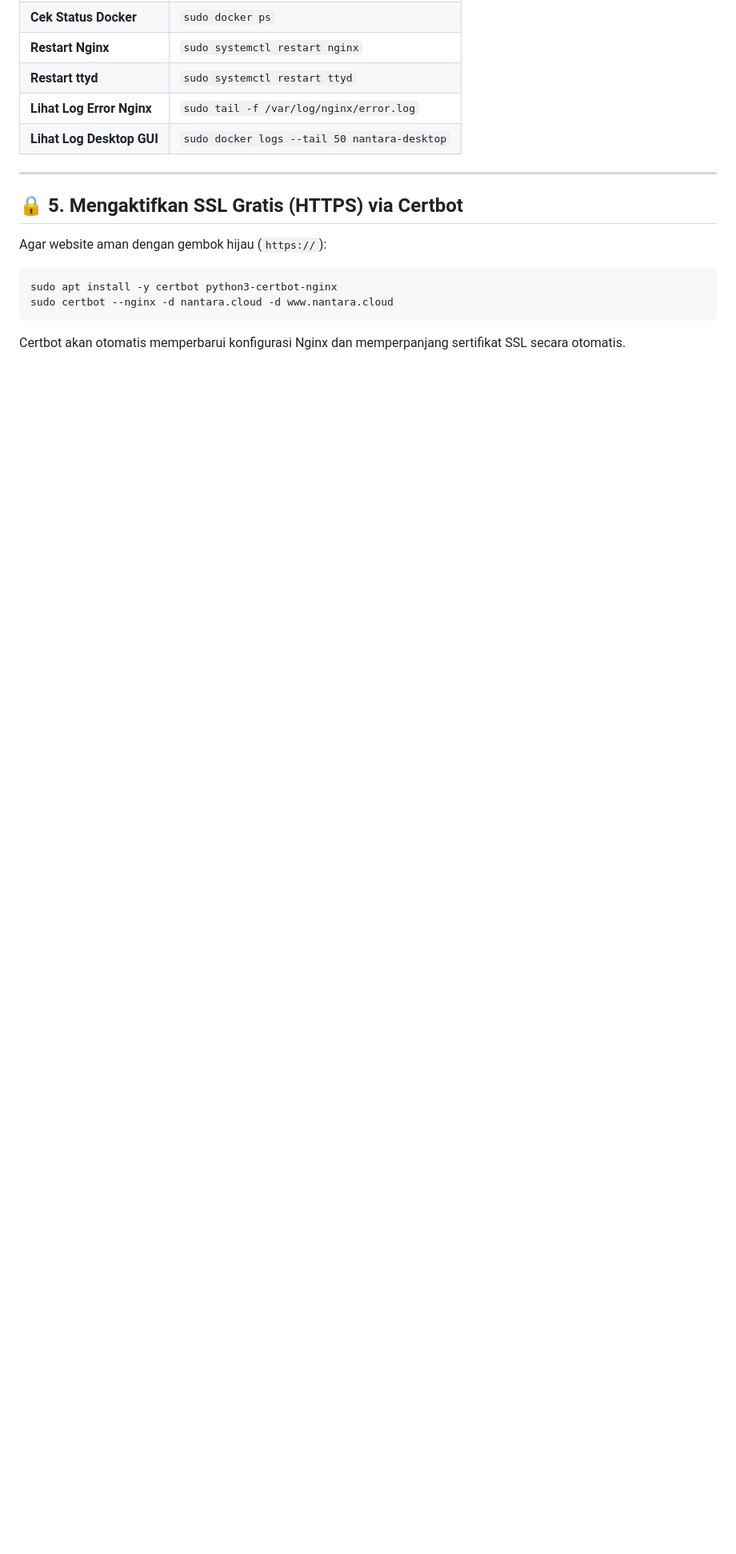
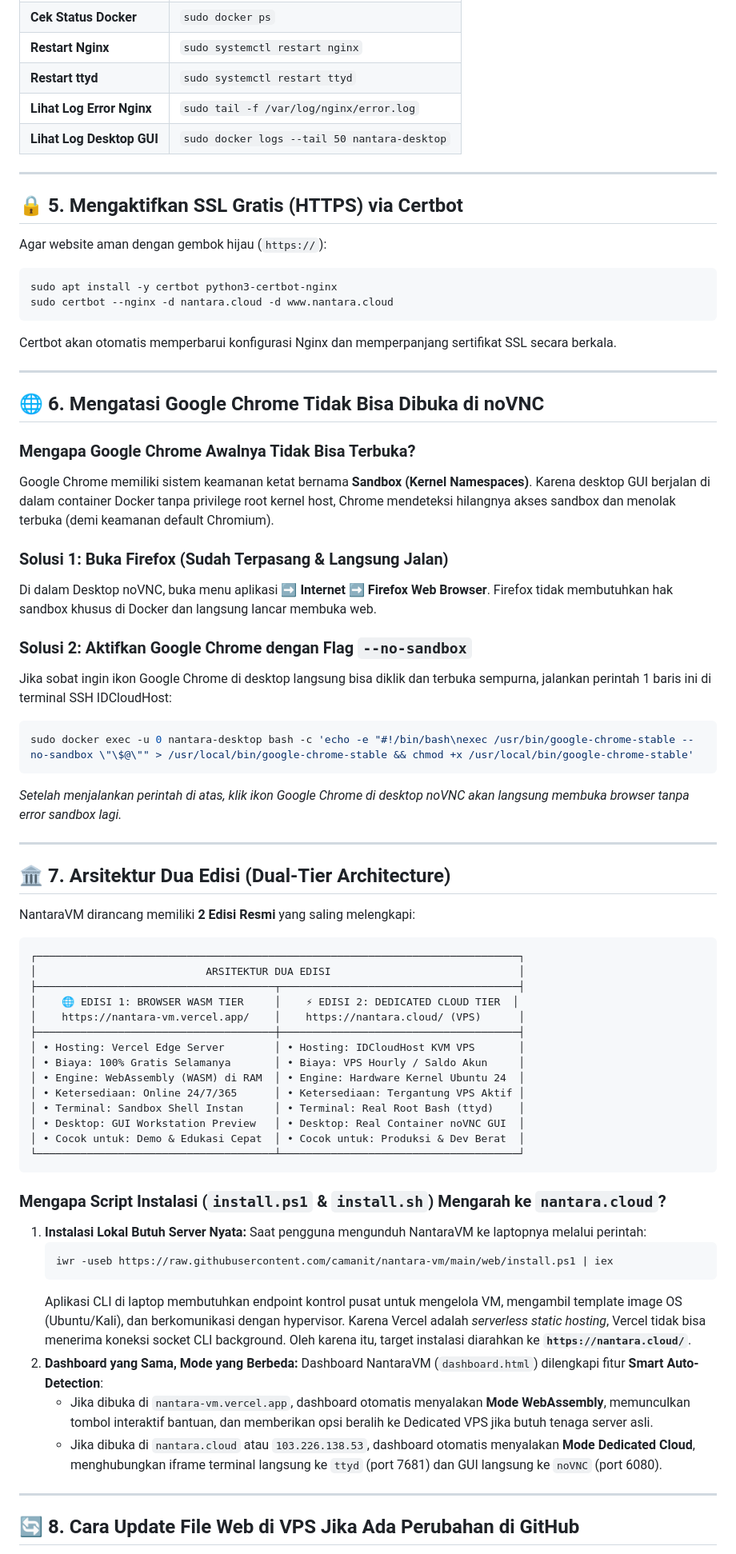
Before and after one commit to camanit/nantara-vm, a Markdown page: CATATAN_PENGAKTIFAN_LINUX.md, the part around one of its changes. Shown at 80% size. Rendered like a GitHub page; blank space fills up the shorter version.

Commit message:
docs: enrich server setup notes with Dual-Tier architecture, Chrome sandbox fix, and sync instructions

````diff
--- a/CATATAN_PENGAKTIFAN_LINUX.md
+++ b/CATATAN_PENGAKTIFAN_LINUX.md
@@ -193,4 +194,60 @@ Agar website aman dengan gembok hijau (`https://`):
 sudo apt install -y certbot python3-certbot-nginx
 sudo certbot --nginx -d nantara.cloud -d www.nantara.cloud
 ```
-Certbot akan otomatis memperbarui konfigurasi Nginx dan memperpanjang sertifikat SSL secara otomatis.
+Certbot akan otomatis memperbarui konfigurasi Nginx dan memperpanjang sertifikat SSL secara berkala.
+
+---
+
+## 🌐 6. Mengatasi Google Chrome Tidak Bisa Dibuka di noVNC
+
+### Mengapa Google Chrome Awalnya Tidak Bisa Terbuka?
+Google Chrome memiliki sistem keamanan ketat bernama **Sandbox (Kernel Namespaces)**. Karena desktop GUI berjalan di dalam container Docker tanpa privilege root kernel host, Chrome mendeteksi hilangnya akses sandbox dan menolak terbuka (demi keamanan default Chromium).
+
+### Solusi 1: Buka Firefox (Sudah Terpasang & Langsung Jalan)
+Di dalam Desktop noVNC, buka menu aplikasi ➡️ **Internet** ➡️ **Firefox Web Browser**. Firefox tidak membutuhkan hak sandbox khusus di Docker dan langsung lancar membuka web.
+
+### Solusi 2: Aktifkan Google Chrome dengan Flag `--no-sandbox`
+Jika sobat ingin ikon Google Chrome di desktop langsung bisa diklik dan terbuka sempurna, jalankan perintah 1 baris ini di terminal SSH IDCloudHost:
+```bash
+sudo docker exec -u 0 nantara-desktop bash -c 'echo -e "#!/bin/bash\nexec /usr/bin/google-chrome-stable --no-sandbox \"\$@\"" > /usr/local/bin/google-chrome-stable && chmod +x /usr/local/bin/google-chrome-stable'
+```
+*Setelah menjalankan perintah di atas, klik ikon Google Chrome di desktop noVNC akan langsung membuka browser tanpa error sandbox lagi.*
+
+---
+
+## 🏛️ 7. Arsitektur Dua Edisi (Dual-Tier Architecture)
+
+NantaraVM dirancang memiliki **2 Edisi Resmi** yang saling melengkapi:
+
+```
+┌─────────────────────────────────────────────────────────────────────────────┐
+│                           ARSITEKTUR DUA EDISI                              │
+├──────────────────────────────────────┬──────────────────────────────────────┤
+│    🌐 EDISI 1: BROWSER WASM TIER     │    ⚡ EDISI 2: DEDICATED CLOUD TIER  │
+│    https://nantara-vm.vercel.app/    │    https://nantara.cloud/ (VPS)      │
+├──────────────────────────────────────┼──────────────────────────────────────┤
+│ • Hosting: Vercel Edge Server        │ • Hosting: IDCloudHost KVM VPS       │
+│ • Biaya: 100% Gratis Selamanya       │ • Biaya: VPS Hourly / Saldo Akun     │
+│ • Engine: WebAssembly (WASM) di RAM  │ • Engine: Hardware Kernel Ubuntu 24  │
+│ • Ketersediaan: Online 24/7/365      │ • Ketersediaan: Tergantung VPS Aktif │
+│ • Terminal: Sandbox Shell Instan     │ • Terminal: Real Root Bash (ttyd)    │
+│ • Desktop: GUI Workstation Preview   │ • Desktop: Real Container noVNC GUI  │
+│ • Cocok untuk: Demo & Edukasi Cepat  │ • Cocok untuk: Produksi & Dev Berat  │
+└──────────────────────────────────────┴──────────────────────────────────────┘
+```
+
+### Mengapa Script Instalasi (`install.ps1` & `install.sh`) Mengarah ke `nantara.cloud`?
+1. **Instalasi Lokal Butuh Server Nyata:** Saat pengguna mengunduh NantaraVM ke laptopnya melalui perintah:
+   ```powershell
+   iwr -useb https://raw.githubusercontent.com/camanit/nantara-vm/main/web/install.ps1 | iex
+   ```
+   Aplikasi CLI di laptop membutuhkan endpoint kontrol pusat untuk mengelola VM, mengambil template image OS (Ubuntu/Kali), dan berkomunikasi dengan hypervisor. Karena Vercel adalah *serverless static hosting*, Vercel tidak bisa menerima koneksi socket CLI background. Oleh karena itu, target instalasi diarahkan ke **`https://nantara.cloud/`**.
+2. **Dashboard yang Sama, Mode yang Berbeda:**
+   Dashboard NantaraVM (`dashboard.html`) dilengkapi fitur **Smart Auto-Detection**:
+   - Jika dibuka di `nantara-vm.vercel.app`, dashboard otomatis menyalakan **Mode WebAssembly**, memunculkan tombol interaktif bantuan, dan memberikan opsi beralih ke Dedicated VPS jika butuh tenaga server asli.
+   - Jika dibuka di `nantara.cloud` atau `103.226.138.53`, dashboard otomatis menyalakan **Mode Dedicated Cloud**, menghubungkan iframe terminal langsung ke `ttyd` (port 7681) dan GUI langsung ke `noVNC` (port 6080).
+
+---
+
+## 🔄 8. Cara Update File Web di VPS Jika Ada Perubahan di GitHub
+
````
Also changed, not shown: other parts of CATATAN_PENGAKTIFAN_LINUX.md (+21 -3 lines).
